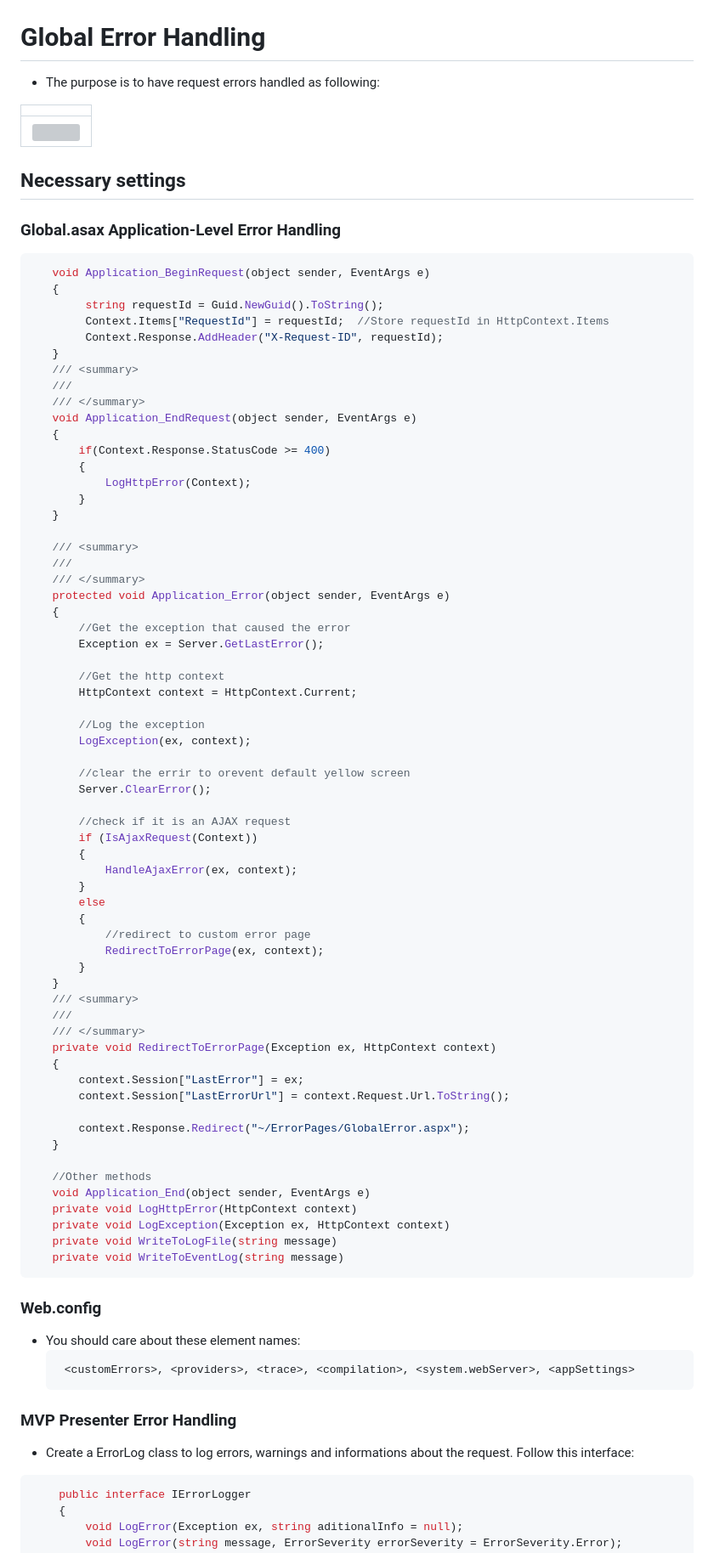
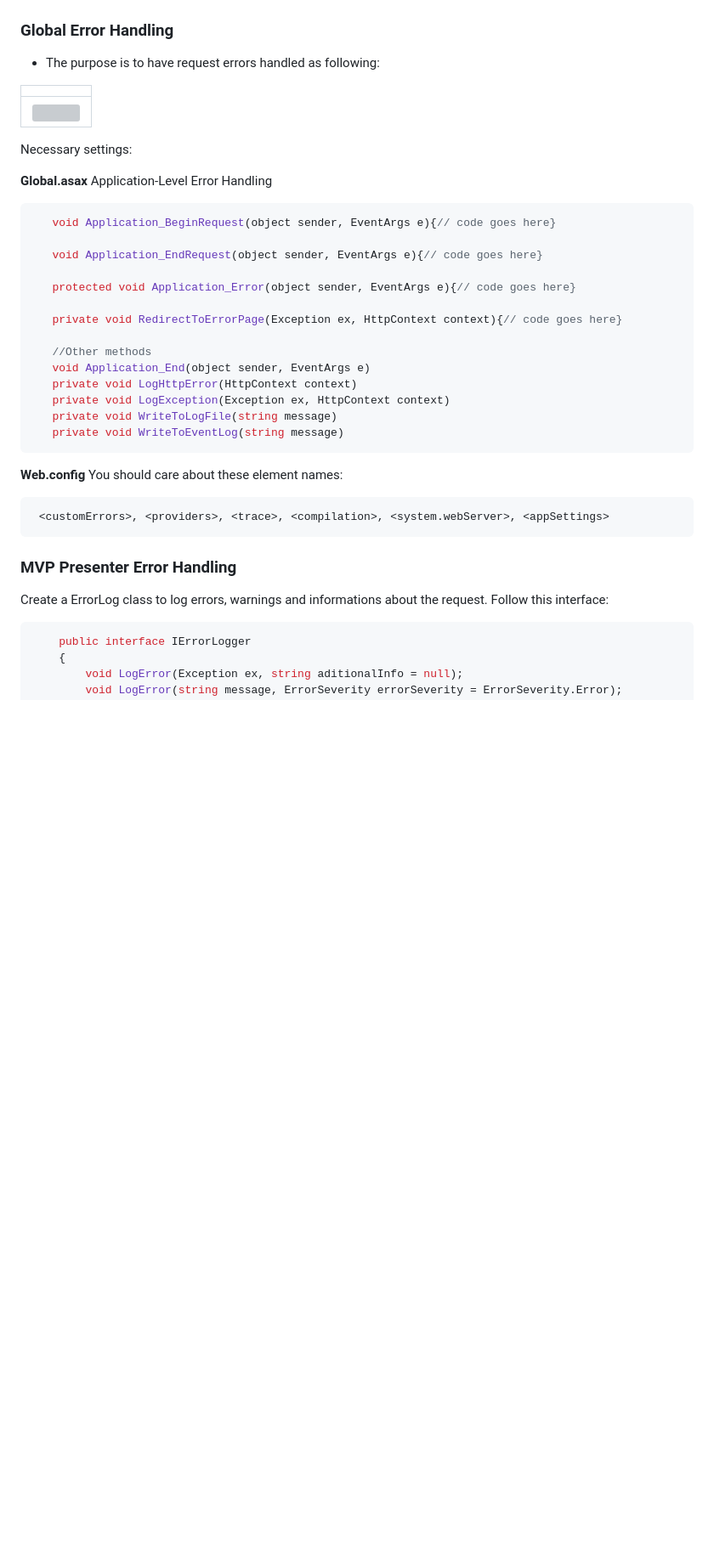
Before and after one commit to leandro-mm/dotnet-webforms-mvp, a Markdown page: README.md, the part around one of its changes. Shown at 85% size. Rendered like a GitHub page; blank space fills up the shorter version; grey boxes are pictures that could not be loaded.

Commit message:
Revise README for MVP pattern and project details
Updated the README to reflect the MVP pattern's benefits and project structure, including error handling and reusable components.

`````diff
--- a/README.md
+++ b/README.md
@@ -20,7 +22,7 @@ For a .NET WebForms application, MVP is an excellent and well-suited architectur
  - Whithin this project we are making use of validators and a gridView.
 |![Presenter Image](WebForms-MovieManager/Assets/project_structure.png)|
 
-# Global Error Handling
+### Global Error Handling
 - The purpose is to have request errors handled as following:
 
 ||
@@ -29,63 +31,16 @@ For a .NET WebForms application, MVP is an excellent and well-suited architectur
 
-## Necessary settings
-### **Global.asax** Application-Level Error Handling
+Necessary settings:
+
+**Global.asax** Application-Level Error Handling
 
  ```csharp
-    void Application_BeginRequest(object sender, EventArgs e)
-    {
-         string requestId = Guid.NewGuid().ToString();
-         Context.Items["RequestId"] = requestId;  //Store requestId in HttpContext.Items
-         Context.Response.AddHeader("X-Request-ID", requestId);
-    }
-    /// <summary>
-    ///
-    /// </summary>
-    void Application_EndRequest(object sender, EventArgs e)
-    {
-        if(Context.Response.StatusCode >= 400)
-        {
-            LogHttpError(Context);
-        }
-    }
+    void Application_BeginRequest(object sender, EventArgs e){// code goes here}
 
-    /// <summary>
-    ///
-    /// </summary>
-    protected void Application_Error(object sender, EventArgs e)
-    {
-        //Get the exception that caused the error
-        Exception ex = Server.GetLastError();
+    void Application_EndRequest(object sender, EventArgs e){// code goes here}
 
-        //Get the http context
-        HttpContext context = HttpContext.Current;
+    protected void Application_Error(object sender, EventArgs e){// code goes here}
 
-        //Log the exception
-        LogException(ex, context);
-
-        //clear the errir to orevent default yellow screen
-        Server.ClearError();
-
-        //check if it is an AJAX request
-        if (IsAjaxRequest(Context))
-        {
-            HandleAjaxError(ex, context);
-        }
-        else
-        {
-            //redirect to custom error page
-            RedirectToErrorPage(ex, context);
-        }
-    }
-    /// <summary>
-    ///
-    /// </summary>
-    private void RedirectToErrorPage(Exception ex, HttpContext context)
-    {
-        context.Session["LastError"] = ex;
-        context.Session["LastErrorUrl"] = context.Request.Url.ToString();
-
-        context.Response.Redirect("~/ErrorPages/GlobalError.aspx");
-    }
+    private void RedirectToErrorPage(Exception ex, HttpContext context){// code goes here}
 
     //Other methods
     void Application_End(object sender, EventArgs e)
@@ -94,14 +49,15 @@ For a .NET WebForms application, MVP is an excellent and well-suited architectur
     private void WriteToLogFile(string message)
     private void WriteToEventLog(string message)
 ```
-### **Web.config**
-- You should care about these element names:
+
+**Web.config**
+You should care about these element names:
    ```xml
     <customErrors>, <providers>, <trace>, <compilation>, <system.webServer>, <appSettings>
    ````
 
 ### **MVP Presenter** Error Handling
-- Create a ErrorLog class to log errors, warnings and informations about the request. Follow this interface:
+Create a ErrorLog class to log errors, warnings and informations about the request. Follow this interface:
 ```csharp
     public interface IErrorLogger
     {
`````
Also changed, not shown: other parts of README.md (+22 -15 lines).
